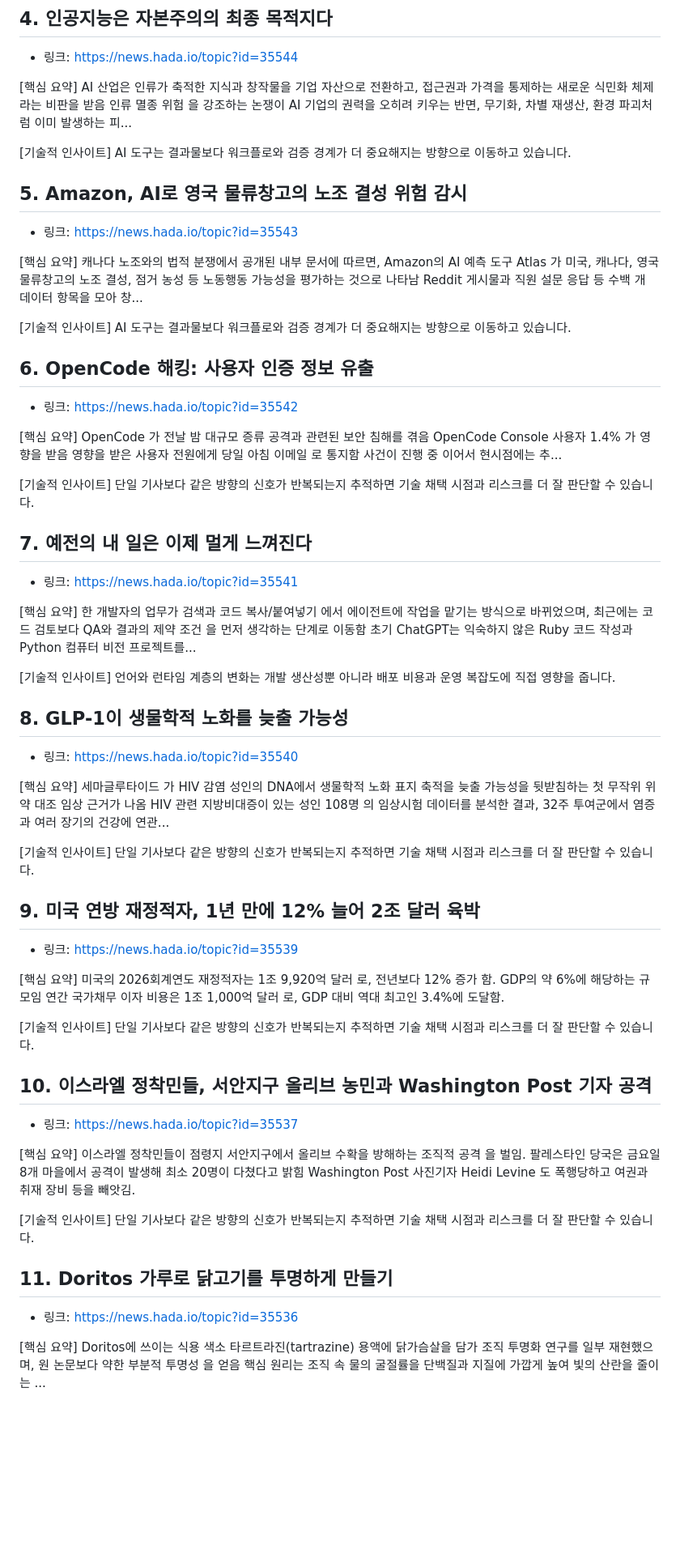
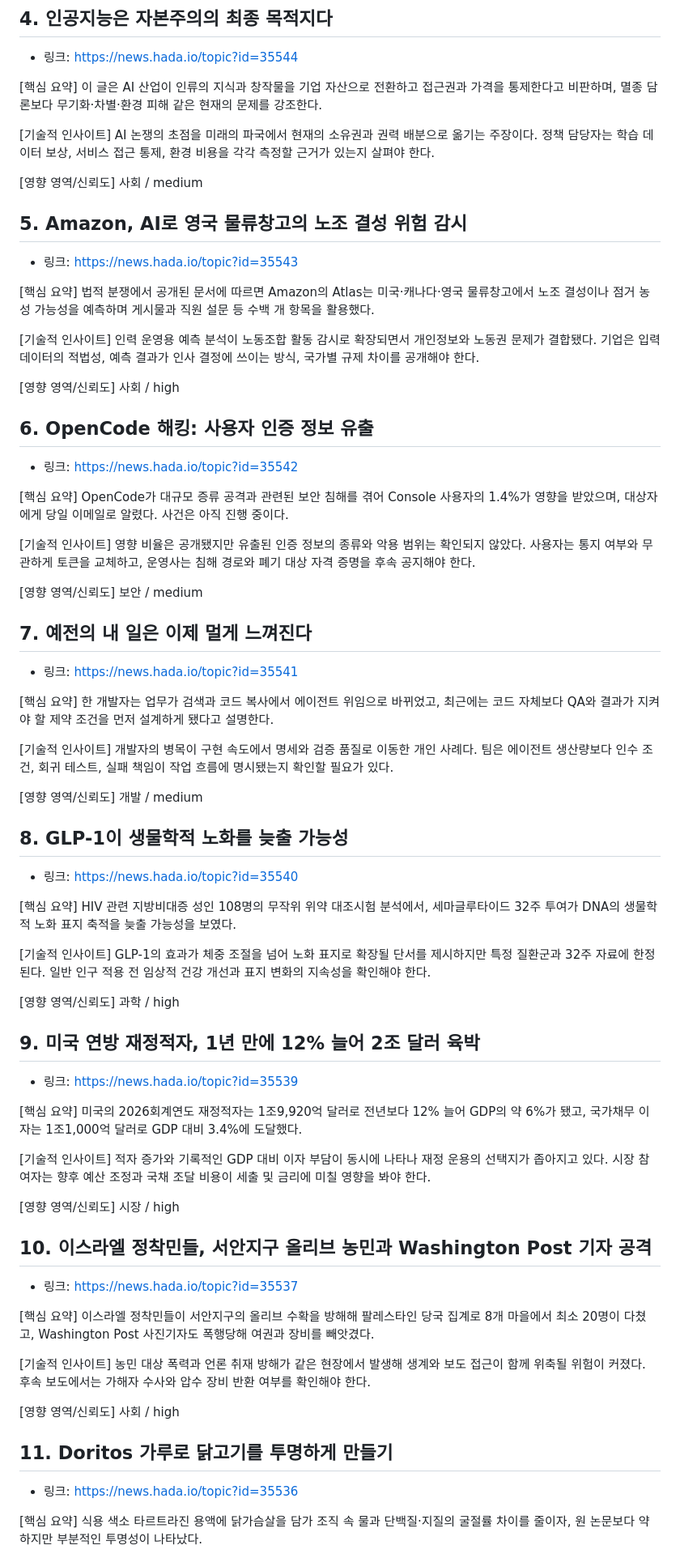
Before and after one commit to kaidev2658/incubator, a Markdown page: daily/2026-10/AgentK_Daily_Insight_2026-10-18.md, the part around one of its changes. Shown at 81% size. Drawn GitHub-style; blank space fills up the shorter version.

```diff
--- a/daily/2026-10/AgentK_Daily_Insight_2026-10-18.md
+++ b/daily/2026-10/AgentK_Daily_Insight_2026-10-18.md
@@ -55,69 +69,83 @@ RFC8950 은 IPv4 경로에 IPv6 넥스트홉을 사용할 수 있게 해, IPv6
 - 링크: https://news.hada.io/topic?id=35544
 
 [핵심 요약]
-AI 산업은 인류가 축적한 지식과 창작물을 기업 자산으로 전환하고, 접근권과 가격을 통제하는 새로운 식민화 체제 라는 비판을 받음 인류 멸종 위험 을 강조하는 논쟁이 AI 기업의 권력을 오히려 키우는 반면, 무기화, 차별 재생산, 환경 파괴처럼 이미 발생하는 피...
+이 글은 AI 산업이 인류의 지식과 창작물을 기업 자산으로 전환하고 접근권과 가격을 통제한다고 비판하며, 멸종 담론보다 무기화·차별·환경 피해 같은 현재의 문제를 강조한다.
 
 [기술적 인사이트]
-AI 도구는 결과물보다 워크플로와 검증 경계가 더 중요해지는 방향으로 이동하고 있습니다.
+AI 논쟁의 초점을 미래의 파국에서 현재의 소유권과 권력 배분으로 옮기는 주장이다. 정책 담당자는 학습 데이터 보상, 서비스 접근 통제, 환경 비용을 각각 측정할 근거가 있는지 살펴야 한다.
+
+[영향 영역/신뢰도] 사회 / medium
 
 ## 5. Amazon, AI로 영국 물류창고의 노조 결성 위험 감시
 - 링크: https://news.hada.io/topic?id=35543
 
 [핵심 요약]
-캐나다 노조와의 법적 분쟁에서 공개된 내부 문서에 따르면, Amazon의 AI 예측 도구 Atlas 가 미국, 캐나다, 영국 물류창고의 노조 결성, 점거 농성 등 노동행동 가능성을 평가하는 것으로 나타남 Reddit 게시물과 직원 설문 응답 등 수백 개 데이터 항목을 모아 창...
+법적 분쟁에서 공개된 문서에 따르면 Amazon의 Atlas는 미국·캐나다·영국 물류창고에서 노조 결성이나 점거 농성 가능성을 예측하며 게시물과 직원 설문 등 수백 개 항목을 활용했다.
 
 [기술적 인사이트]
-AI 도구는 결과물보다 워크플로와 검증 경계가 더 중요해지는 방향으로 이동하고 있습니다.
+인력 운영용 예측 분석이 노동조합 활동 감시로 확장되면서 개인정보와 노동권 문제가 결합됐다. 기업은 입력 데이터의 적법성, 예측 결과가 인사 결정에 쓰이는 방식, 국가별 규제 차이를 공개해야 한다.
+
+[영향 영역/신뢰도] 사회 / high
 
 ## 6. OpenCode 해킹: 사용자 인증 정보 유출
 - 링크: https://news.hada.io/topic?id=35542
 
 [핵심 요약]
-OpenCode 가 전날 밤 대규모 증류 공격과 관련된 보안 침해를 겪음 OpenCode Console 사용자 1.4% 가 영향을 받음 영향을 받은 사용자 전원에게 당일 아침 이메일 로 통지함 사건이 진행 중 이어서 현시점에는 추...
+OpenCode가 대규모 증류 공격과 관련된 보안 침해를 겪어 Console 사용자의 1.4%가 영향을 받았으며, 대상자에게 당일 이메일로 알렸다. 사건은 아직 진행 중이다.
 
 [기술적 인사이트]
-단일 기사보다 같은 방향의 신호가 반복되는지 추적하면 기술 채택 시점과 리스크를 더 잘 판단할 수 있습니다.
+영향 비율은 공개됐지만 유출된 인증 정보의 종류와 악용 범위는 확인되지 않았다. 사용자는 통지 여부와 무관하게 토큰을 교체하고, 운영사는 침해 경로와 폐기 대상 자격 증명을 후속 공지해야 한다.
+
+[영향 영역/신뢰도] 보안 / medium
 
 ## 7. 예전의 내 일은 이제 멀게 느껴진다
 - 링크: https://news.hada.io/topic?id=35541
 
 [핵심 요약]
-한 개발자의 업무가 검색과 코드 복사/붙여넣기 에서 에이전트에 작업을 맡기는 방식으로 바뀌었으며, 최근에는 코드 검토보다 QA와 결과의 제약 조건 을 먼저 생각하는 단계로 이동함 초기 ChatGPT는 익숙하지 않은 Ruby 코드 작성과 Python 컴퓨터 비전 프로젝트를...
+한 개발자는 업무가 검색과 코드 복사에서 에이전트 위임으로 바뀌었고, 최근에는 코드 자체보다 QA와 결과가 지켜야 할 제약 조건을 먼저 설계하게 됐다고 설명한다.
 
 [기술적 인사이트]
-언어와 런타임 계층의 변화는 개발 생산성뿐 아니라 배포 비용과 운영 복잡도에 직접 영향을 줍니다.
+개발자의 병목이 구현 속도에서 명세와 검증 품질로 이동한 개인 사례다. 팀은 에이전트 생산량보다 인수 조건, 회귀 테스트, 실패 책임이 작업 흐름에 명시됐는지 확인할 필요가 있다.
+
+[영향 영역/신뢰도] 개발 / medium
 
 ## 8. GLP-1이 생물학적 노화를 늦출 가능성
 - 링크: https://news.hada.io/topic?id=35540
 
 [핵심 요약]
-세마글루타이드 가 HIV 감염 성인의 DNA에서 생물학적 노화 표지 축적을 늦출 가능성을 뒷받침하는 첫 무작위 위약 대조 임상 근거가 나옴 HIV 관련 지방비대증이 있는 성인 108명 의 임상시험 데이터를 분석한 결과, 32주 투여군에서 염증과 여러 장기의 건강에 연관...
+HIV 관련 지방비대증 성인 108명의 무작위 위약 대조시험 분석에서, 세마글루타이드 32주 투여가 DNA의 생물학적 노화 표지 축적을 늦출 가능성을 보였다.
 
 [기술적 인사이트]
-단일 기사보다 같은 방향의 신호가 반복되는지 추적하면 기술 채택 시점과 리스크를 더 잘 판단할 수 있습니다.
+GLP-1의 효과가 체중 조절을 넘어 노화 표지로 확장될 단서를 제시하지만 특정 질환군과 32주 자료에 한정된다. 일반 인구 적용 전 임상적 건강 개선과 표지 변화의 지속성을 확인해야 한다.
+
+[영향 영역/신뢰도] 과학 / high
 
 ## 9. 미국 연방 재정적자, 1년 만에 12% 늘어 2조 달러 육박
 - 링크: https://news.hada.io/topic?id=35539
 
 [핵심 요약]
-미국의 2026회계연도 재정적자는 1조 9,920억 달러 로, 전년보다 12% 증가 함. GDP의 약 6%에 해당하는 규모임 연간 국가채무 이자 비용은 1조 1,000억 달러 로, GDP 대비 역대 최고인 3.4%에 도달함.
+미국의 2026회계연도 재정적자는 1조9,920억 달러로 전년보다 12% 늘어 GDP의 약 6%가 됐고, 국가채무 이자는 1조1,000억 달러로 GDP 대비 3.4%에 도달했다.
 
 [기술적 인사이트]
-단일 기사보다 같은 방향의 신호가 반복되는지 추적하면 기술 채택 시점과 리스크를 더 잘 판단할 수 있습니다.
+적자 증가와 기록적인 GDP 대비 이자 부담이 동시에 나타나 재정 운용의 선택지가 좁아지고 있다. 시장 참여자는 향후 예산 조정과 국채 조달 비용이 세출 및 금리에 미칠 영향을 봐야 한다.
+
+[영향 영역/신뢰도] 시장 / high
 
 ## 10. 이스라엘 정착민들, 서안지구 올리브 농민과 Washington Post 기자 공격
 - 링크: https://news.hada.io/topic?id=35537
 
 [핵심 요약]
-이스라엘 정착민들이 점령지 서안지구에서 올리브 수확을 방해하는 조직적 공격 을 벌임. 팔레스타인 당국은 금요일 8개 마을에서 공격이 발생해 최소 20명이 다쳤다고 밝힘 Washington Post 사진기자 Heidi Levine 도 폭행당하고 여권과 취재 장비 등을 빼앗김.
+이스라엘 정착민들이 서안지구의 올리브 수확을 방해해 팔레스타인 당국 집계로 8개 마을에서 최소 20명이 다쳤고, Washington Post 사진기자도 폭행당해 여권과 장비를 빼앗겼다.
 
 [기술적 인사이트]
-단일 기사보다 같은 방향의 신호가 반복되는지 추적하면 기술 채택 시점과 리스크를 더 잘 판단할 수 있습니다.
+농민 대상 폭력과 언론 취재 방해가 같은 현장에서 발생해 생계와 보도 접근이 함께 위축될 위험이 커졌다. 후속 보도에서는 가해자 수사와 압수 장비 반환 여부를 확인해야 한다.
+
+[영향 영역/신뢰도] 사회 / high
 
 ## 11. Doritos 가루로 닭고기를 투명하게 만들기
 - 링크: https://news.hada.io/topic?id=35536
 
 [핵심 요약]
-Doritos에 쓰이는 식용 색소 타르트라진(tartrazine) 용액에 닭가슴살을 담가 조직 투명화 연구를 일부 재현했으며, 원 논문보다 약한 부분적 투명성 을 얻음 핵심 원리는 조직 속 물의 굴절률을 단백질과 지질에 가깝게 높여 빛의 산란을 줄이는 ...
+식용 색소 타르트라진 용액에 닭가슴살을 담가 조직 속 물과 단백질·지질의 굴절률 차이를 줄이자, 원 논문보다 약하지만 부분적인 투명성이 나타났다.
 
 [기술적 인사이트]
```
Also changed, not shown: other parts of daily/2026-10/AgentK_Daily_Insight_2026-10-18.md (+168 -86 lines).
